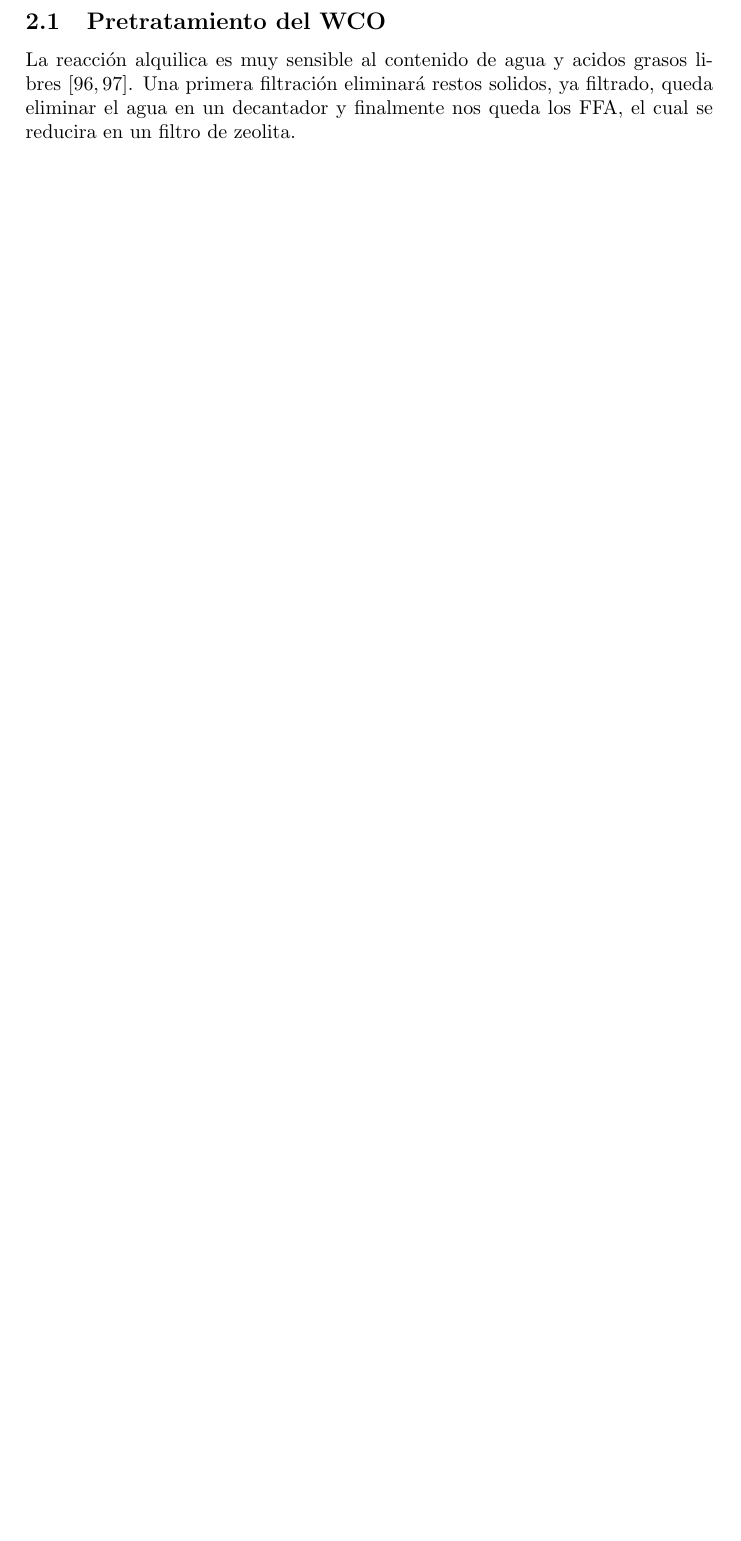
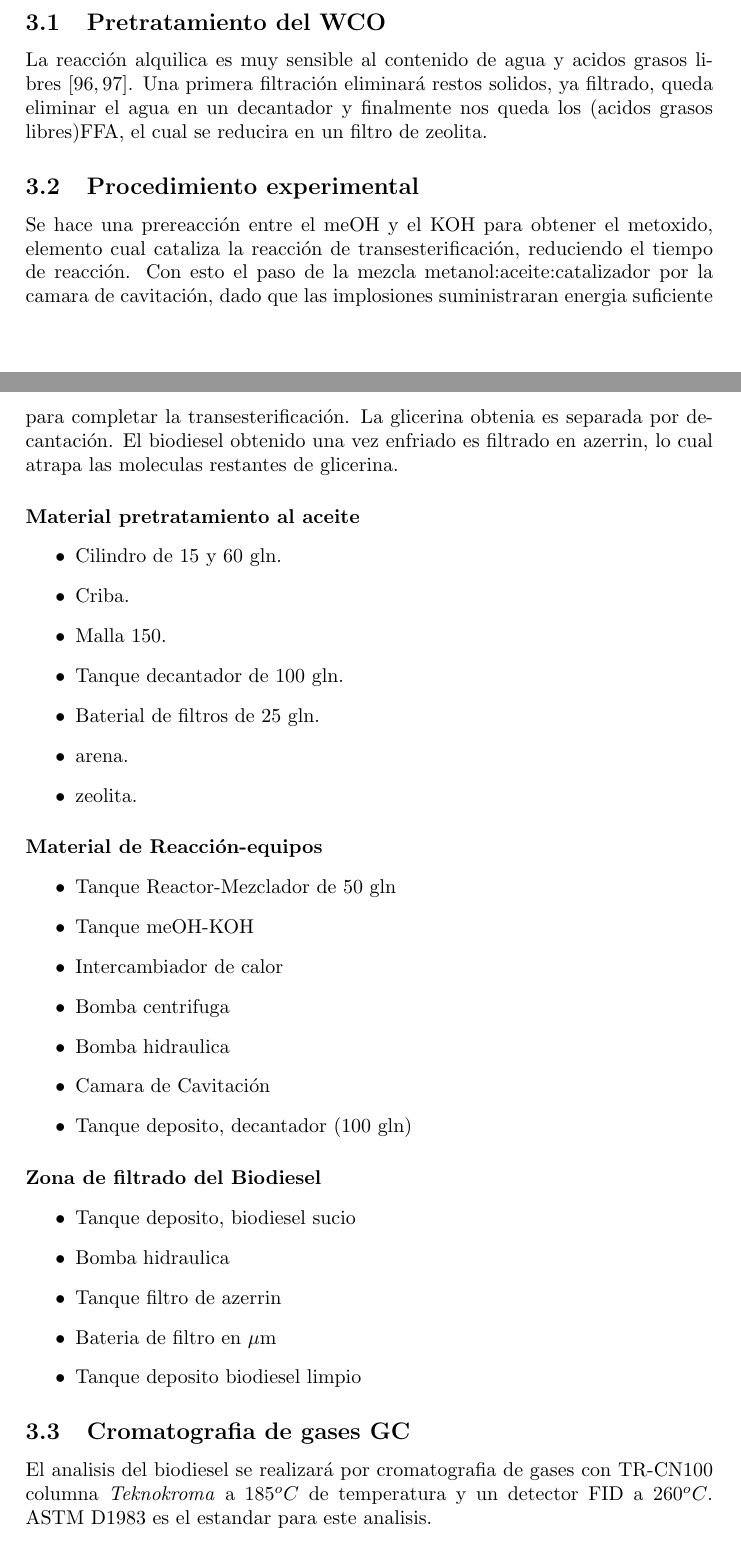
Before and after one commit to molravinof/biodiesel_tesis, a LaTeX thesis (plan_de_tesis.tex): part of page 2 of 3 before the commit and two parts of pages 3 and 4 of 4 after it, the two joined at a grey line, cut so that both start at the same text, the shorter picture padded with empty space. Compiled offline with pdfLaTeX.

Commit message:
plan de tesis

```diff
--- a/plan_de_tesis.tex
+++ b/plan_de_tesis.tex
@@ -55,5 +65,3 @@ Biodiesel tiene una influencia significativa en la reducción de emisiones del m
 
 \section{Mecanismos de producción de biodiesel}
 
-\subsection{Pretratamiento del WCO}
-La reacción alquilica es muy sensible al contenido de agua y acidos grasos libres $[96,97]$. Una primera filtración eliminará restos solidos, ya filtrado, queda eliminar el agua en un decantador y finalmente nos queda los FFA, el cual se reducira en un filtro de zeolita.
@@ -66,4 +87,42 @@ El sistema es compuesto por un tanque reservorio conectado a una bomba centrifug
+\subsection{Pretratamiento del WCO}
+La reacción alquilica es muy sensible al contenido de agua y acidos grasos libres $[96,97]$. Una primera filtración eliminará restos solidos, ya filtrado, queda eliminar el agua en un decantador y finalmente nos queda los (acidos grasos libres)FFA, el cual se reducira en un filtro de zeolita.
+\subsection{Procedimiento experimental}
+Se hace una prereacción entre el meOH y el KOH para obtener el metoxido, elemento cual cataliza la reacción de transesterificación, reduciendo el tiempo de reacción.
+Con esto el paso de la mezcla metanol:aceite:catalizador por la camara de cavitación, dado que las implosiones suministraran energia suficiente para completar la transesterificación.
+La glicerina obtenia es separada por decantación. El biodiesel obtenido una vez enfriado es filtrado en azerrin, lo cual atrapa las moleculas restantes de glicerina.
+\paragraph{Material pretratamiento al aceite}
+\begin{itemize}
+ \item Cilindro de 15 y 60 gln.
+ \item Criba.
+ \item Malla 150.
+ \item Tanque decantador de 100 gln.
+ \item Baterial de filtros de 25 gln.
+ \item arena.
+ \item zeolita.
+\end{itemize}
 
+\paragraph{Material de Reacción-equipos}
+\begin{itemize}
+ \item Tanque Reactor-Mezclador de 50 gln
+ \item Tanque meOH-KOH
+ \item Intercambiador de calor
+ \item Bomba centrifuga
+ \item Bomba hidraulica
+ \item Camara de Cavitación
+ \item Tanque deposito, decantador (100 gln)
+\end{itemize}
+
+\paragraph{Zona de filtrado del Biodiesel}
+\begin{itemize}
+ \item Tanque deposito, biodiesel sucio
+ \item Bomba hidraulica
+ \item Tanque filtro de azerrin
+ \item Bateria de filtro en $\mu$m
+ \item Tanque deposito biodiesel limpio
+\end{itemize}
+
+\subsection{Cromatografia de gases GC}
+El analisis del biodiesel se realizará por cromatografia de gases con TR-CN100 columna \emph{Teknokroma} a $185^oC$ de temperatura y un detector FID a $260^oC$. ASTM D1983  es el estandar para este analisis.
 
 
 \end{document}
```
Also changed, not shown: plan_de_tesis.tex (25 more changed lines).
